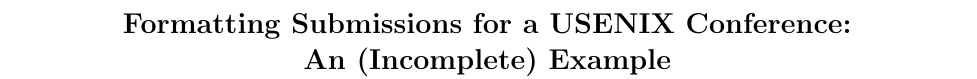
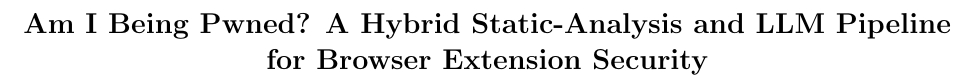
Before and after one commit to Acorn221/amibeingpwned-paper, a LaTeX paper (usenix2019_v3.1.tex): part of page 1 of 2, cut at the place of the change. Compiled offline with pdfLaTeX; a LaTeX package or settings file that is missing is left out.

Commit message:
Set paper title
Am I Being Pwned? A Hybrid Static-Analysis and LLM Pipeline
for Browser Extension Security

Co-Authored-By: Claude Opus 4.6 <noreply@anthropic.com>

```diff
--- a/usenix2019_v3.1.tex
+++ b/usenix2019_v3.1.tex
@@ -88,8 +88,8 @@
 \date{}
 
 % make title bold and 14 pt font (Latex default is non-bold, 16 pt)
-\title{\Large \bf Formatting Submissions for a USENIX Conference:\\
-  An (Incomplete) Example}
+\title{\Large \bf Am I Being Pwned? A Hybrid Static-Analysis and LLM Pipeline\\
+  for Browser Extension Security}
 
 %for single author (just remove % characters)
 \author{
```
